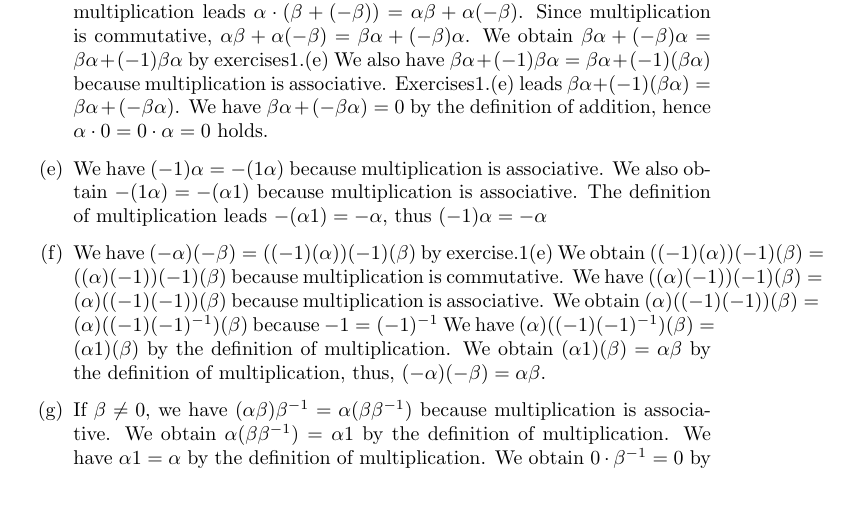
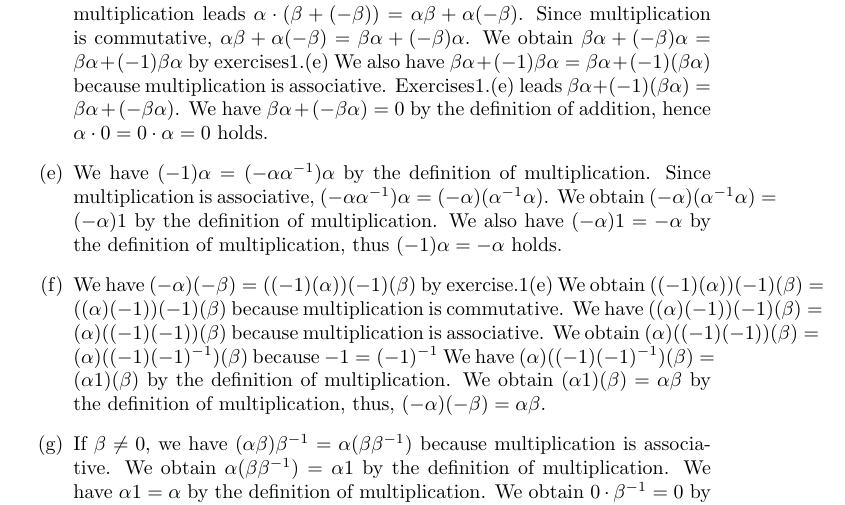
Before and after one commit to fiveseven-lambda/halmos-finite-dimensional-vector-spaces, a LaTeX document (note.tex): part of page 2 of 3, cut so that both start at the same text. Compiled offline with pdfLaTeX.

Commit message:
mohehe exercise.1 (fixed)

```diff
--- a/note.tex
+++ b/note.tex
@@ -49,10 +49,11 @@ If $n$ is not given, we use $n = 1$ instead.
     Exercises1.(e) leads $\beta\alpha + (-1)(\beta\alpha) = \beta\alpha + (-\beta\alpha)$.
     We have $\beta\alpha + (-\beta\alpha) = 0$ by the definition of addition,
     hence $\alpha\cdot0 = 0\cdot\alpha = 0$ holds.
-  \item[(e)]We have $(-1)\alpha = -(1\alpha)$ because multiplication is associative.
-    We also obtain $-(1\alpha) = -(\alpha1)$ because multiplication is associative.
-    The definition of multiplication leads $-(\alpha1) = -\alpha$,
-    thus $(-1)\alpha = -\alpha$
+  \item[(e)]We have $(-1)\alpha = (-\alpha\alpha^{-1})\alpha$ by the definition of multiplication.
+    Since multiplication is associative, $(-\alpha\alpha^{-1})\alpha = (-\alpha)(\alpha^{-1}\alpha)$.
+    We obtain $(-\alpha)(\alpha^{-1}\alpha) = (-\alpha)1$ by the definition of multiplication.
+    We also have $(-\alpha)1 = -\alpha$ by the definition of multiplication,
+    thus $(-1)\alpha = -\alpha$ holds.
   \item[(f)]We have $(-\alpha)(-\beta) = ((-1)(\alpha))(-1)(\beta)$ by exercise.1(e)
     We obtain $((-1)(\alpha))(-1)(\beta) = ((\alpha)(-1))(-1)(\beta)$ because multiplication is commutative.
     We have $((\alpha)(-1))(-1)(\beta) = (\alpha)((-1)(-1))(\beta)$ because multiplication is associative.
```
Also changed, not shown: note.pdf.
